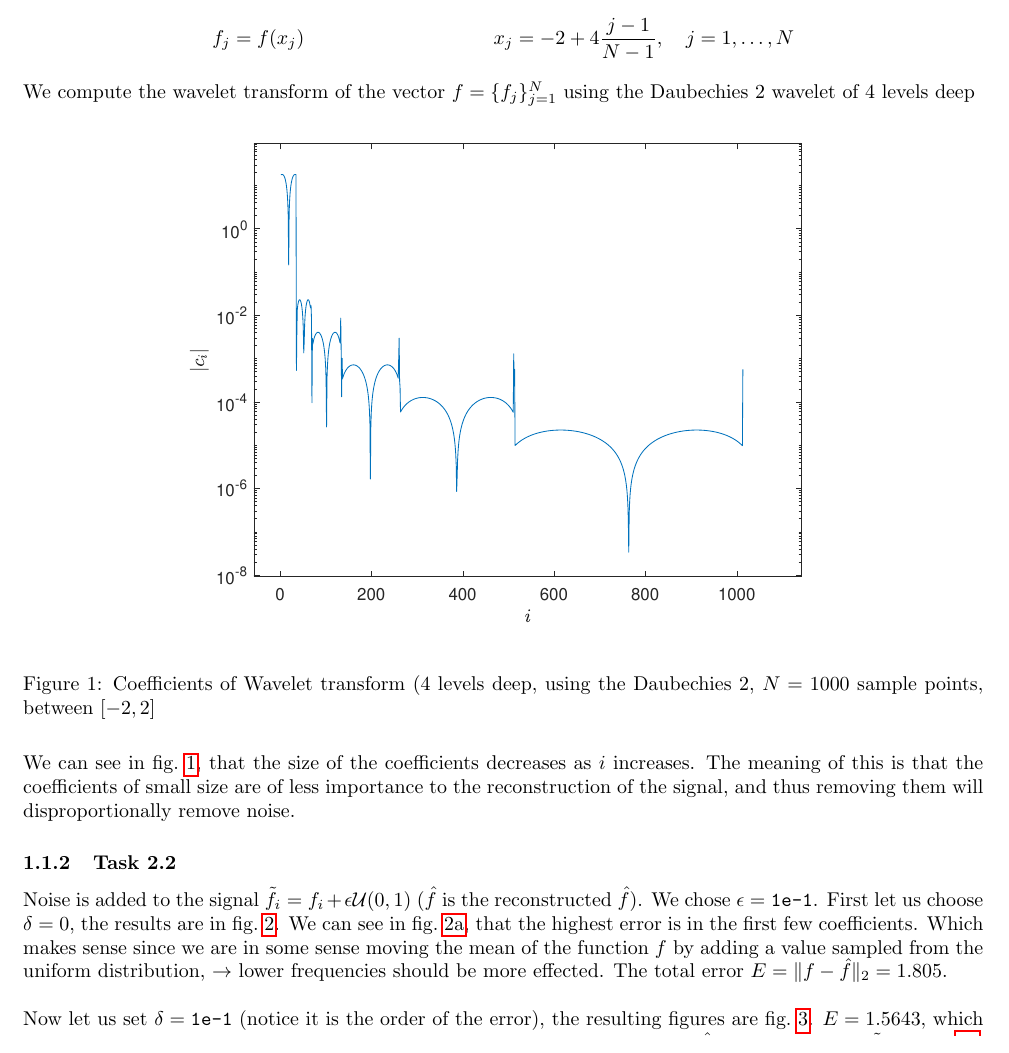
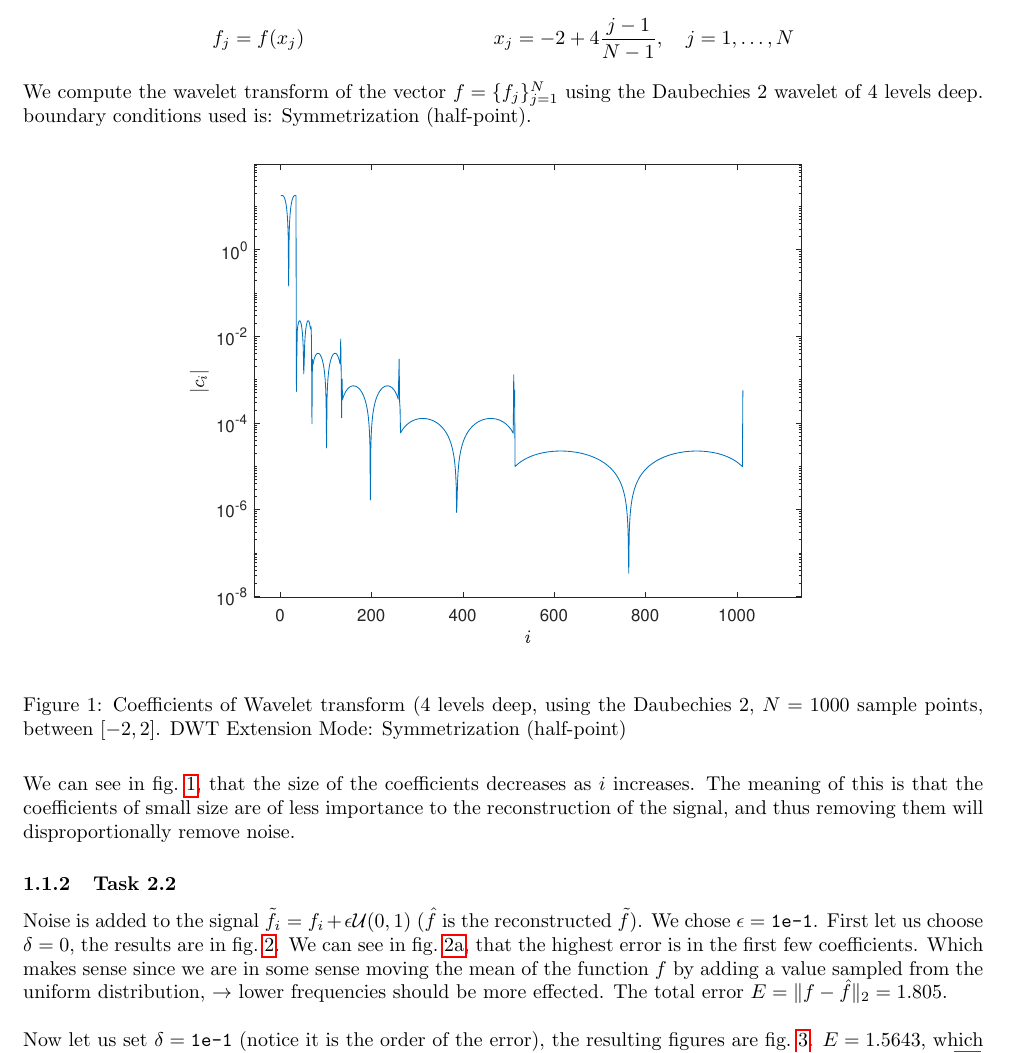
Before and after one commit to ani42042/Wavelets, a LaTeX document (report/Wavelets.tex): part of page 3 of 6, cut so that both start at the same text. Compiled offline with pdfLaTeX.

Commit message:
actually finised Q2.1

```diff
--- a/report/Wavelets.tex
+++ b/report/Wavelets.tex
@@ -135,11 +135,11 @@
     	f_j = f(x_j) && x_j = -2 + 4\frac{j-1}{N-1}, \quad j=1,\ldots,N
     \end{align*}
 
-    We compute the wavelet transform of the vector $f = \{f_j\}_{j=1}^N$ using the Daubechies 2 wavelet of 4 levels deep
+    We compute the wavelet transform of the vector $f = \{f_j\}_{j=1}^N$ using the Daubechies 2 wavelet of 4 levels deep. boundary conditions used is: Symmetrization (half-point).
     \begin{figure}[H]
 	\centering
 	\includegraphics[trim={3.5cm 8cm 4cm 9cm},clip,width=0.7\textwidth]{Images/Coefficents.pdf}
-	\caption{Coefficients of Wavelet transform (4 levels deep, using the Daubechies 2, $N=1000$ sample points, between $[-2,2]$}
+	\caption{Coefficients of Wavelet transform (4 levels deep, using the Daubechies 2, $N=1000$ sample points, between $[-2,2]$. DWT Extension Mode: Symmetrization (half-point)}
 	\label{fig:Coeff}
     \end{figure}
 
@@ -147,7 +147,7 @@
 
     \subsubsection{Task 2.2}
 
-	Noise is added to the signal $\tilde{f_i} = f_i + \epsilon \mathcal{U}(0,1)$ ($\hat{f}$ is the reconstructed $\hat{f}$). We chose $\epsilon = \texttt{1e-1}$. First let us choose $\delta = 0$, the results are in \cref{fig:Delta=0}. We can see in \cref{sub:ErrCoeffD=0}, that the highest error is in the first few coefficients. Which makes sense since we are in some sense moving the mean of the function $f$ by adding a value sampled from the uniform distribution, $\rightarrow$ lower frequencies should be more effected. The total error $E = \|f-\hat{f}\|_2 = 1.805$.\\
+	Noise is added to the signal $\tilde{f_i} = f_i + \epsilon \mathcal{U}(0,1)$ ($\hat{f}$ is the reconstructed $\tilde{f}$). We chose $\epsilon = \texttt{1e-1}$. First let us choose $\delta = 0$, the results are in \cref{fig:Delta=0}. We can see in \cref{sub:ErrCoeffD=0}, that the highest error is in the first few coefficients. Which makes sense since we are in some sense moving the mean of the function $f$ by adding a value sampled from the uniform distribution, $\rightarrow$ lower frequencies should be more effected. The total error $E = \|f-\hat{f}\|_2 = 1.805$.\\
 
 	Now let us set $\delta = \texttt{1e-1}$ (notice it is the order of the error), the resulting figures are \cref{fig:Delta=0.1}. $E = 1.5643$, which is indeed lower then the previous one. This seems manly due to the fact that $\hat{f}$ is smoother then $\tilde{f}$, see \cref{sub:ErrorD=0.1}. \\
 	If knowledge of the mean of the noise is available, we can come put a better reconstruction of $f$ by $\hat{f}+mean(noise)$, the resulting $E = 0.1982$, see \cref{sub:Delta=0.1Better}, which has the same order as $\epsilon$.
```
Also changed, not shown: 1 other file.
